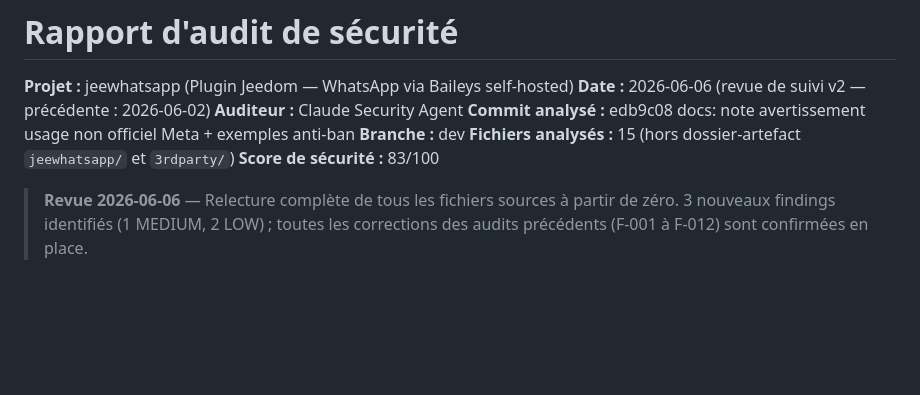
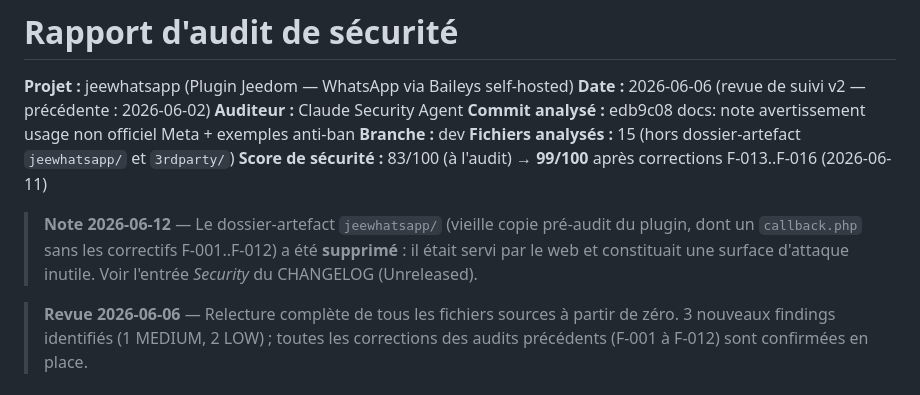
Before and after one commit to Aldarande/jeewhatsapp, a Markdown page: SECURITY-AUDIT.md, the part around the change. GitHub-like rendering; blank space fills up the shorter version.

Commit message:
docs(security): note le retrait du dossier-artefact jeewhatsapp/ + score post-corrections
Co-Authored-By: Claude Fable 5 <noreply@anthropic.com>

```diff
--- a/SECURITY-AUDIT.md
+++ b/SECURITY-AUDIT.md
@@ -6,7 +6,12 @@
 **Commit analysé :** edb9c08 docs: note avertissement usage non officiel Meta + exemples anti-ban
 **Branche :** dev
 **Fichiers analysés :** 15 (hors dossier-artefact `jeewhatsapp/` et `3rdparty/`)
-**Score de sécurité :** 83/100
+**Score de sécurité :** 83/100 (à l'audit) → **99/100** après corrections F-013..F-016 (2026-06-11)
+
+> **Note 2026-06-12** — Le dossier-artefact `jeewhatsapp/` (vieille copie pré-audit
+> du plugin, dont un `callback.php` sans les correctifs F-001..F-012) a été
+> **supprimé** : il était servi par le web et constituait une surface d'attaque
+> inutile. Voir l'entrée *Security* du CHANGELOG (Unreleased).
 
 > **Revue 2026-06-06** — Relecture complète de tous les fichiers sources à partir de zéro.
 > 3 nouveaux findings identifiés (1 MEDIUM, 2 LOW) ; toutes les corrections des audits
```
